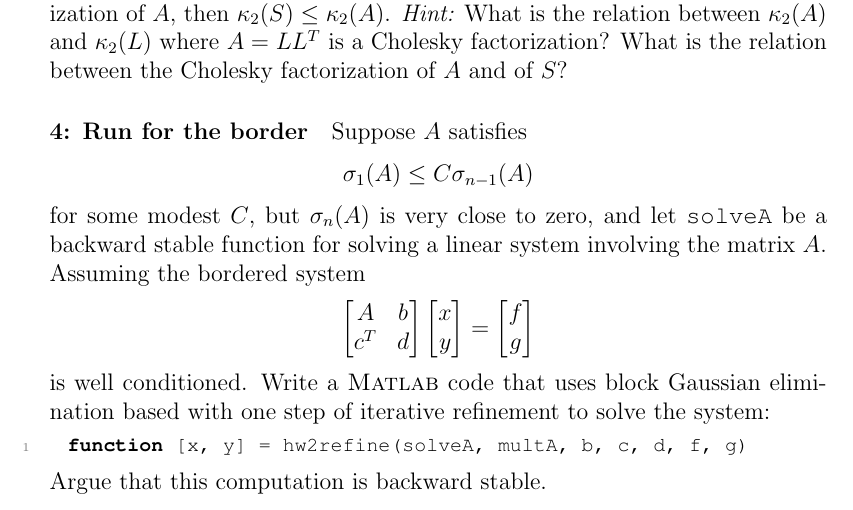
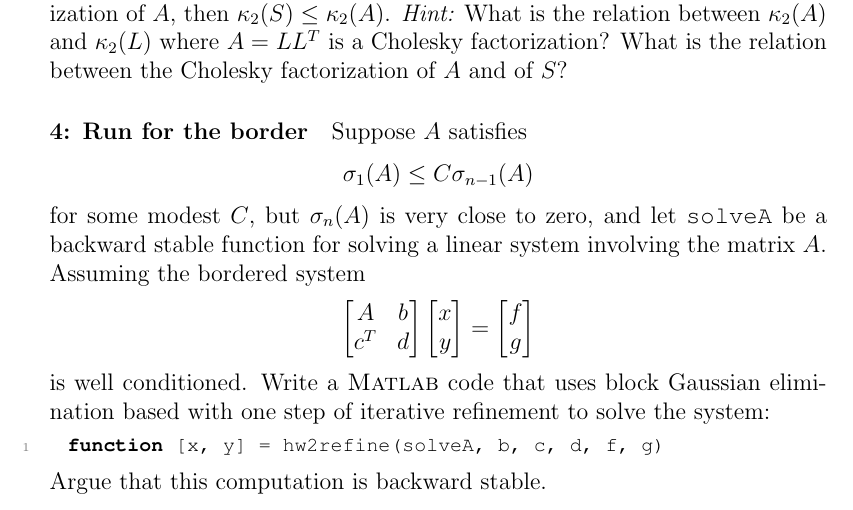
Before and after one commit to dbindel/cs6210-f16, a LaTeX problem sheet (hw/hw2.tex): part of the page, cut so that both start at the same text. Compiled offline with pdfLaTeX.

Commit message:
Correct HW 2 prompt (again).

```diff
--- a/hw/hw2.tex
+++ b/hw/hw2.tex
@@ -55,7 +55,7 @@ is well conditioned.  Write a \matlab\ code that uses
 block Gaussian elimination based with one
 step of iterative refinement to solve the system:
 \begin{lstlisting}
-  function [x, y] = hw2refine(solveA, multA, b, c, d, f, g)
+  function [x, y] = hw2refine(solveA, b, c, d, f, g)
 \end{lstlisting}
 Argue that this computation is backward stable.
 
```
